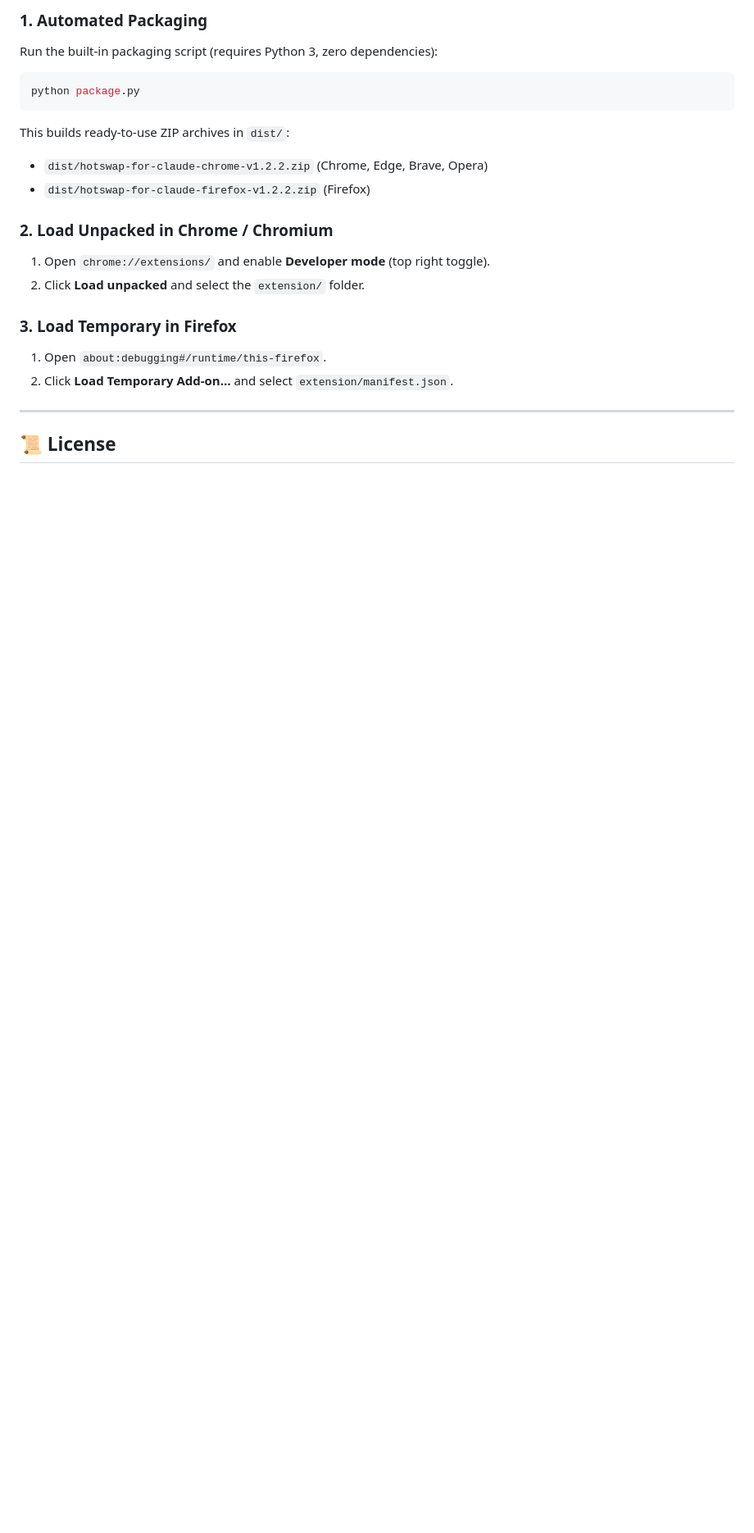
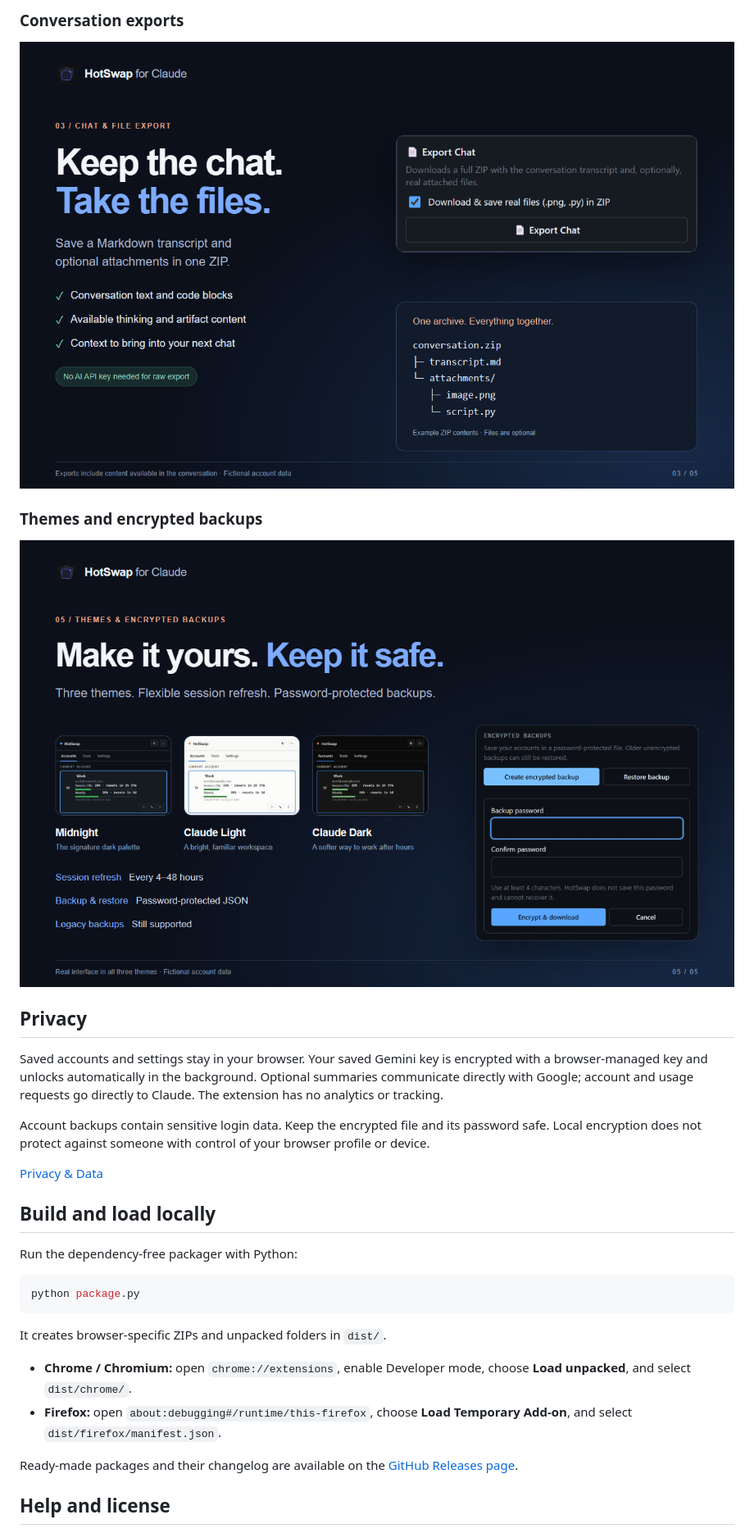
Before and after one commit to iammarxg/hotswap-for-claude, a Markdown page: README.md, the part around one of its changes. Shown at 82% size. GitHub-like rendering; pictures changed too: assets/screenshot_settings.png, assets/screenshot_tools.png; blank space fills up the shorter version.

````diff
--- a/README.md
+++ b/README.md
@@ -52,22 +37,34 @@
 
-### 1. Automated Packaging
-Run the built-in packaging script (requires Python 3, zero dependencies):
-```bash
+### Conversation exports
+
+![Chat export controls and the contents of an exported ZIP](assets/screenshot_tools.png)
+
+### Themes and encrypted backups
+
+![Three themes and the password-protected backup flow](assets/screenshot_settings.png)
+
+## Privacy
+
+Saved accounts and settings stay in your browser. Your saved Gemini key is encrypted with a browser-managed key and unlocks automatically in the background. Optional summaries communicate directly with Google; account and usage requests go directly to Claude. The extension has no analytics or tracking.
+
+Account backups contain sensitive login data. Keep the encrypted file and its password safe. Local encryption does not protect against someone with control of your browser profile or device.
+
+[Privacy & Data](https://hotswap.jeddah.dev/privacy)
+
+## Build and load locally
+
+Run the dependency-free packager with Python:
+
+```sh
 python package.py
 ```
-This builds ready-to-use ZIP archives in `dist/`:
-* `dist/hotswap-for-claude-chrome-v1.2.2.zip` (Chrome, Edge, Brave, Opera)
-* `dist/hotswap-for-claude-firefox-v1.2.2.zip` (Firefox)
 
-### 2. Load Unpacked in Chrome / Chromium
-1. Open `chrome://extensions/` and enable **Developer mode** (top right toggle).
-2. Click **Load unpacked** and select the `extension/` folder.
+It creates browser-specific ZIPs and unpacked folders in `dist/`.
 
-### 3. Load Temporary in Firefox
-1. Open `about:debugging#/runtime/this-firefox`.
-2. Click **Load Temporary Add-on…** and select `extension/manifest.json`.
+- **Chrome / Chromium:** open `chrome://extensions`, enable Developer mode, choose **Load unpacked**, and select `dist/chrome/`.
+- **Firefox:** open `about:debugging#/runtime/this-firefox`, choose **Load Temporary Add-on**, and select `dist/firefox/manifest.json`.
 
----
+Ready-made packages and their changelog are available on the [GitHub Releases page](https://github.com/iammarxg/hotswap-for-claude/releases/latest).
 
-## 📜 License
+## Help and license
 
````
Also changed, not shown: other parts of README.md (+27 -38 lines), CHANGELOG.md (+25 -0 lines), CLAUDE.md (+12 -9 lines), assets/screenshot_accounts.png, assets/screenshot_overview.png, 9 other files.
